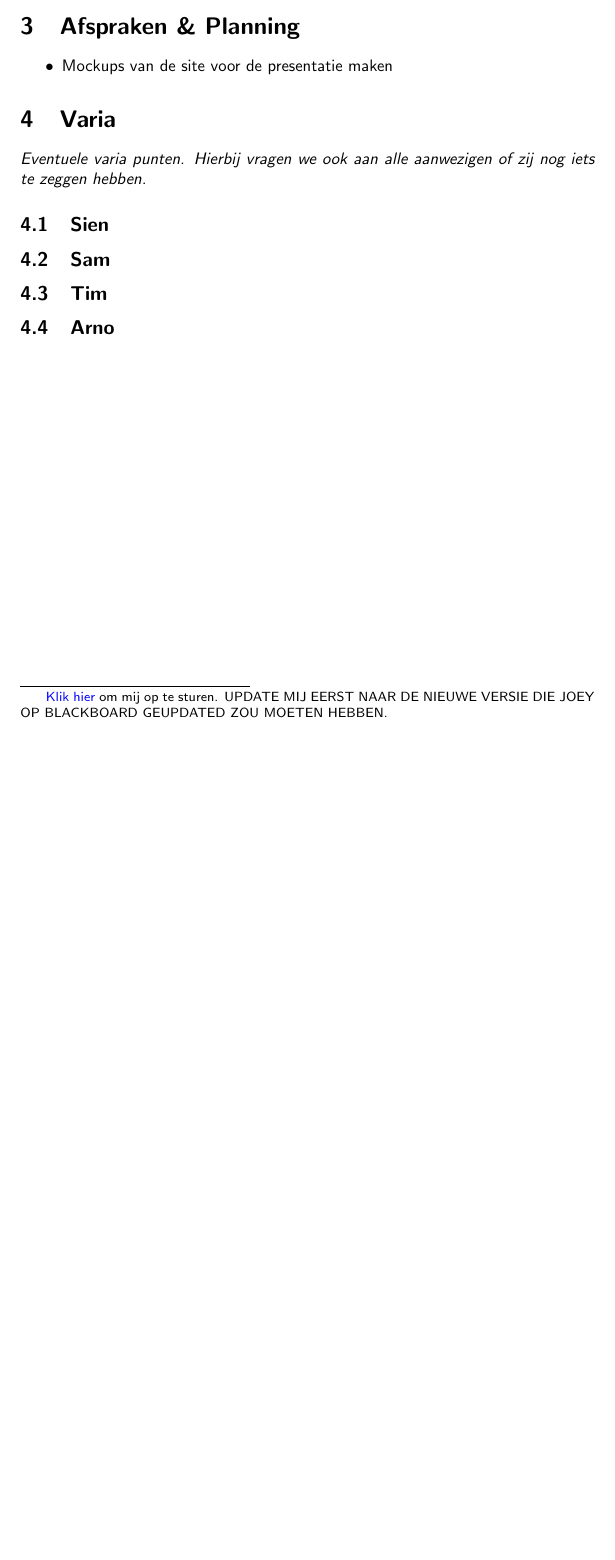
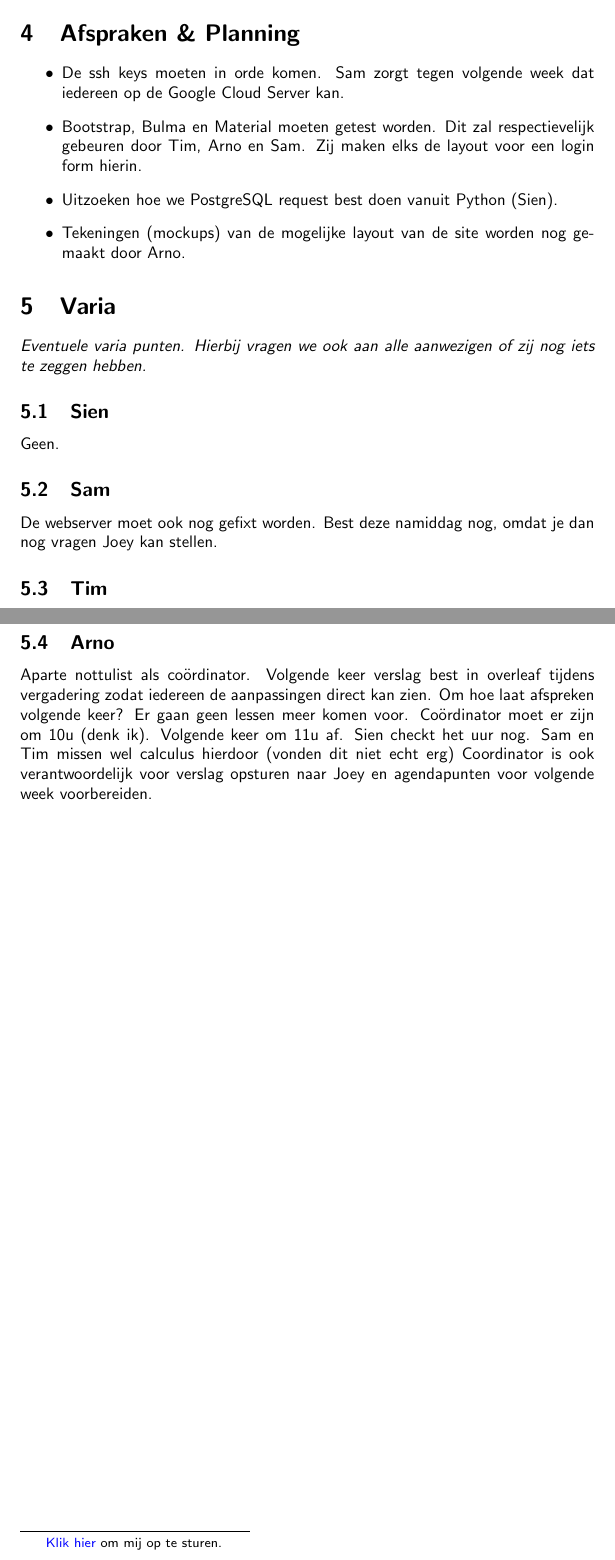
Before and after one commit to trinm8/Placeholder, a LaTeX document (doc/verslag/Verslag Team 6 Week 2.tex): part of page 2 of 2 before the commit and two parts of pages 3 and 4 of 4 after it, the two joined at a grey line, cut so that both start at the same text, the shorter picture padded with empty space. Compiled offline with pdfLaTeX.

Commit message:
Vergadering week 2

```diff
--- a/doc/verslag/Verslag Team 6 Week 2.tex
+++ b/doc/verslag/Verslag Team 6 Week 2.tex
@@ -71,16 +94,25 @@
 
 		\topic{Afspraken \& Planning}
 			\begin{itemize}
-				\item Mockups van de site voor de presentatie maken
+				\item De ssh keys moeten in orde komen. Sam zorgt tegen volgende week dat iedereen op de Google Cloud Server kan.
+				\item Bootstrap, Bulma en Material moeten getest worden. Dit zal respectievelijk gebeuren door Tim, Arno en Sam. Zij maken elks de layout voor een login form hierin.
+				\item Uitzoeken hoe we PostgreSQL request best doen vanuit Python (Sien).
+				\item Tekeningen (mockups) van de mogelijke layout van de site worden nog gemaakt door Arno.
 			\end{itemize}
 
 
 		\topic{Varia}
 			\emph{Eventuele varia punten. Hierbij vragen we ook aan alle aanwezigen of zij nog iets te zeggen hebben.}
 				\subtopic{Sien}
+					Geen.
 				\subtopic{Sam}
+					De webserver moet ook nog gefixt worden. Best deze namiddag nog, omdat je dan nog vragen Joey kan stellen.
 				\subtopic{Tim}
+					Satisfied.
 				\subtopic{Arno}
+					Aparte nottulist als co\"ordinator. Volgende keer verslag best in overleaf tijdens vergadering zodat iedereen de aanpassingen direct kan zien.
+					Om hoe laat afspreken volgende keer? Er gaan geen lessen meer komen voor. Co\"ordinator moet er zijn om 10u (denk ik). Volgende keer om 11u af. Sien checkt het uur nog. Sam en Tim missen wel calculus hierdoor (vonden dit niet echt erg)
+					Coordinator is ook verantwoordelijk voor verslag opsturen naar Joey en agendapunten voor volgende week voorbereiden.
 
 
 
@@ -88,13 +120,13 @@
 			\href{%
 				mailto:joey.depauw@uantwerpen.be%
 				?subject=PPDB 2019-2020: Wekelijks Verslag Team \arabic{team}%
-				&body=Dag Joey%0D%0A%
-				%0D%0A%
-				Gelieve ons wekelijks verslag terug te vinden in de bijlage.%0D%0A%
-				%0D%0A%
-				Groetjes%0D%0A%
-				Team \arabic{team}%0D%0A%
-			}{Klik hier} om mij op te sturen. UPDATE MIJ EERST NAAR DE NIEUWE VERSIE DIE JOEY OP BLACKBOARD GEUPDATED ZOU MOETEN HEBBEN.
+				&body=Liefste Joey\%0D\%0A%
+				\%0D\%0A%
+				Gelieve ons wekelijks verslag terug te vinden in de bijlage.\%0D\%0A%
+				\%0D\%0A%
+				Groetjes\%0D\%0A%
+				Team \arabic{team}\%0D\%0A%
+			}{Klik hier} om mij op te sturen.
 		}
 
 
```
Also changed, not shown: doc/verslag/Verslag Team 6 Week 2.tex (49 more changed lines).
